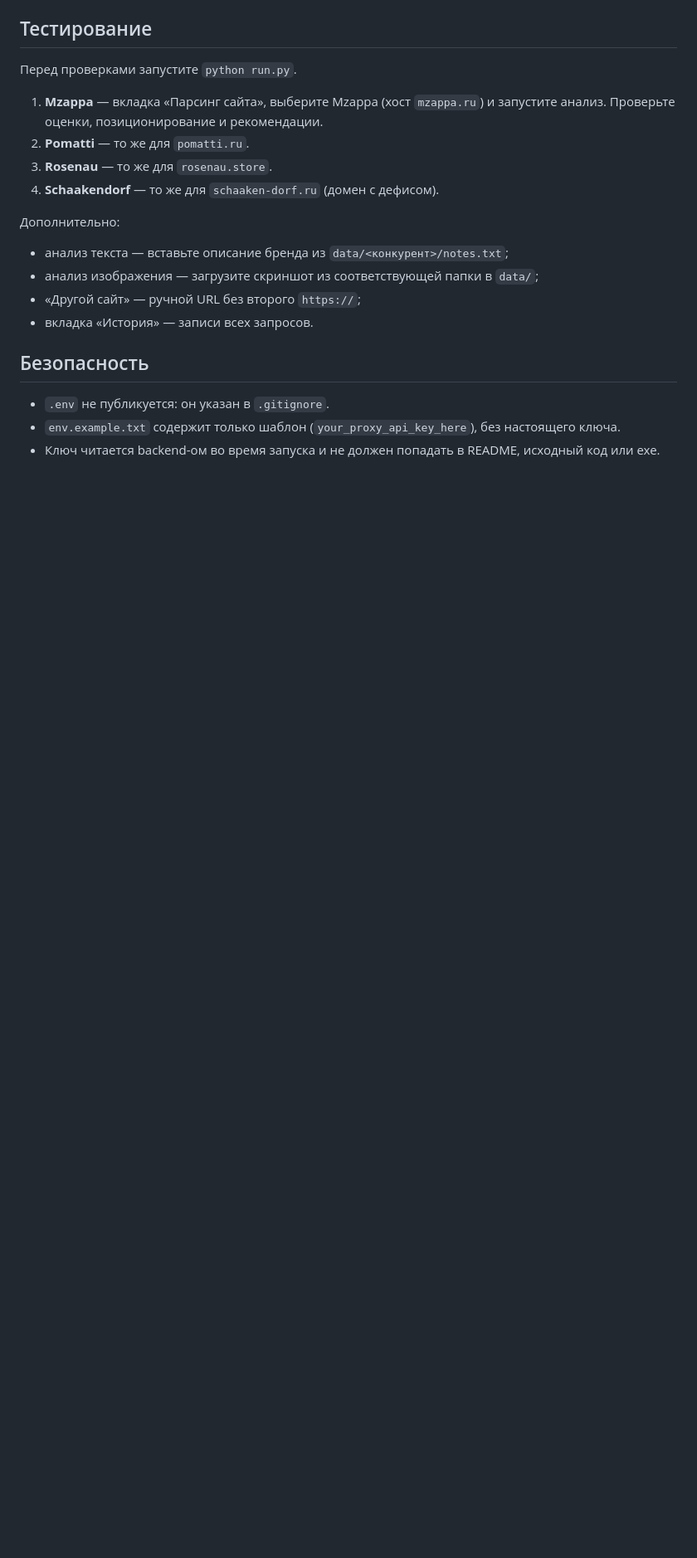
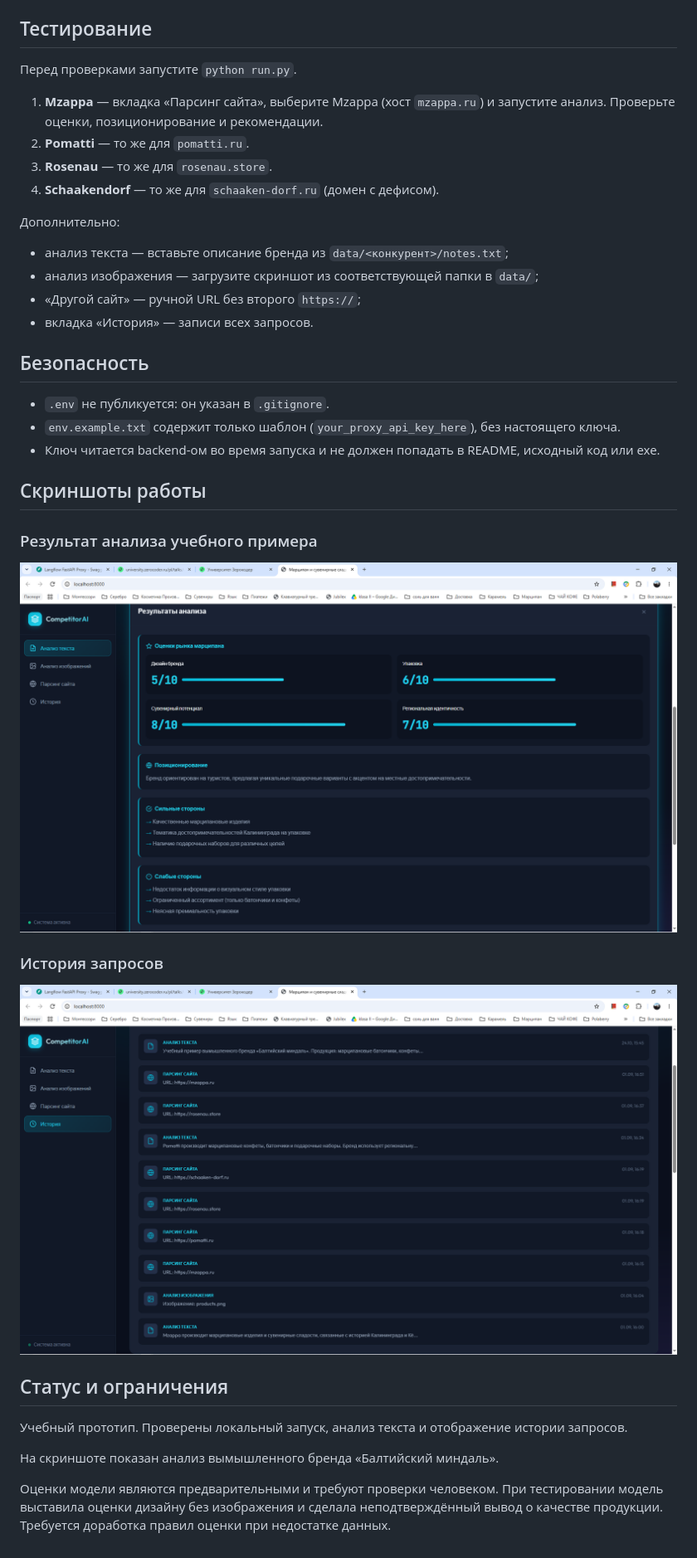
Before and after one commit to alexeyaristov/ai-marzipan-competitor-analyzer, a Markdown page: README.md, the part around the change. Shown at 83% size. Rendered like a GitHub page; blank space fills up the shorter version.

```diff
--- a/README.md
+++ b/README.md
@@ -150,3 +150,20 @@ Desktop-клиент и `competition_monitor.exe` требуют **отдель
 - `.env` не публикуется: он указан в `.gitignore`.
 - `env.example.txt` содержит только шаблон (`your_proxy_api_key_here`), без настоящего ключа.
 - Ключ читается backend-ом во время запуска и не должен попадать в README, исходный код или exe.
+## Скриншоты работы
+
+### Результат анализа учебного примера
+
+![Результат анализа](<Снимок экрана (2185).png>)
+
+### История запросов
+
+![История запросов](<Снимок экрана (2186).png>)
+
+## Статус и ограничения
+
+Учебный прототип. Проверены локальный запуск, анализ текста и отображение истории запросов.
+
+На скриншоте показан анализ вымышленного бренда «Балтийский миндаль».
+
+Оценки модели являются предварительными и требуют проверки человеком. При тестировании модель выставила оценки дизайну без изображения и сделала неподтверждённый вывод о качестве продукции. Требуется доработка правил оценки при недостатке данных.
```
